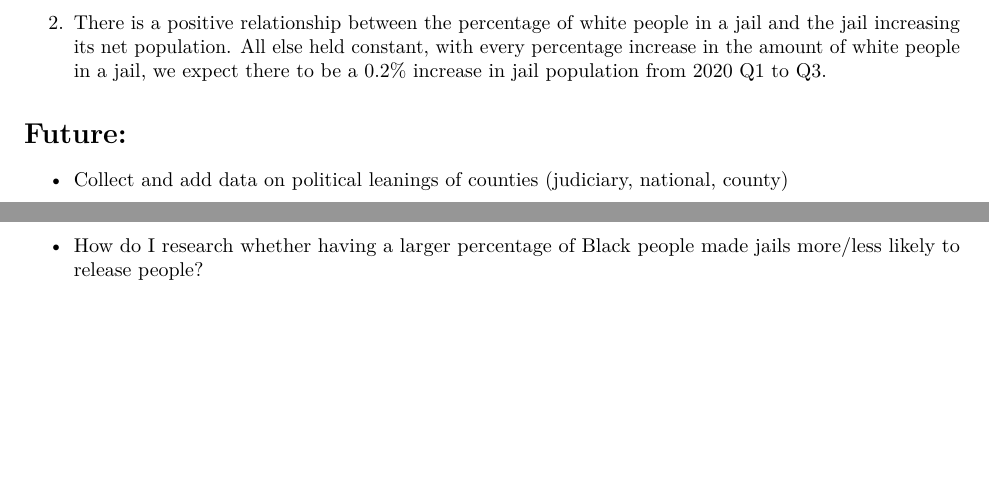
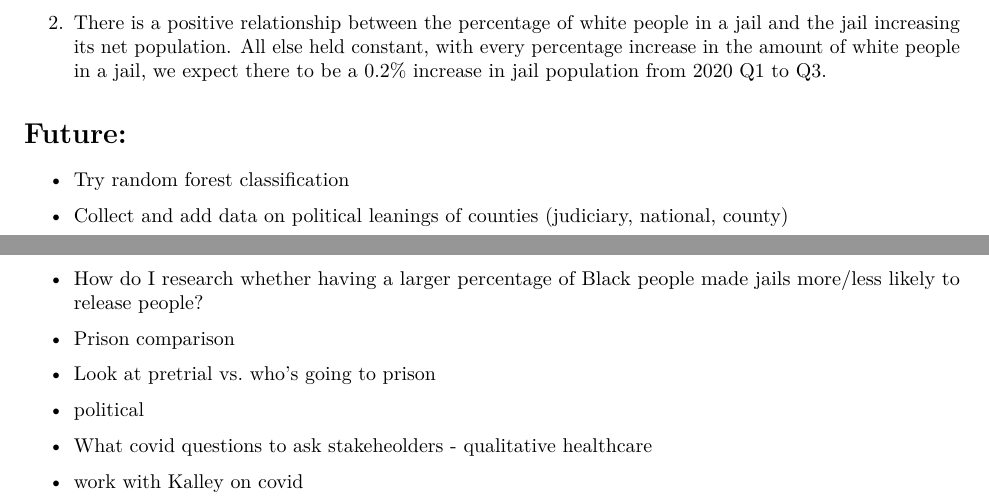
Before and after one commit to albertyusun/colorado-jail-data, an R Markdown document (analysis.Rmd): two parts of pages 7 and 8 of 8, joined at a grey line, cut so that both start at the same text, the shorter picture padded with empty space. The pictures show the output file analysis.pdf that the author committed with the source.

Commit message:
analysis

```diff
--- a/analysis.Rmd
+++ b/analysis.Rmd
@@ -307,6 +307,8 @@ Interpretation:
 
 # Future:
 
+- Try random forest classification
+
 - Collect and add data on political leanings of counties (judiciary, national, county)
 
 - ggmap() to create a spatial visualization to represent the counties that decreased the jail population counts the most
@@ -342,3 +344,15 @@ Interpretation:
 - Look at Legalization, COVID-19, COVID-19 on Race
 
 - How do I research whether having a larger percentage of Black people made jails more/less likely to release people?
+
+
+
+- Prison comparison
+
+- Look at pretrial vs. who's going to prison
+
+- political
+
+- What covid questions to ask stakeheolders - qualitative healthcare
+
+- work with Kalley on covid
```
Also changed, not shown: analysis.pdf.
